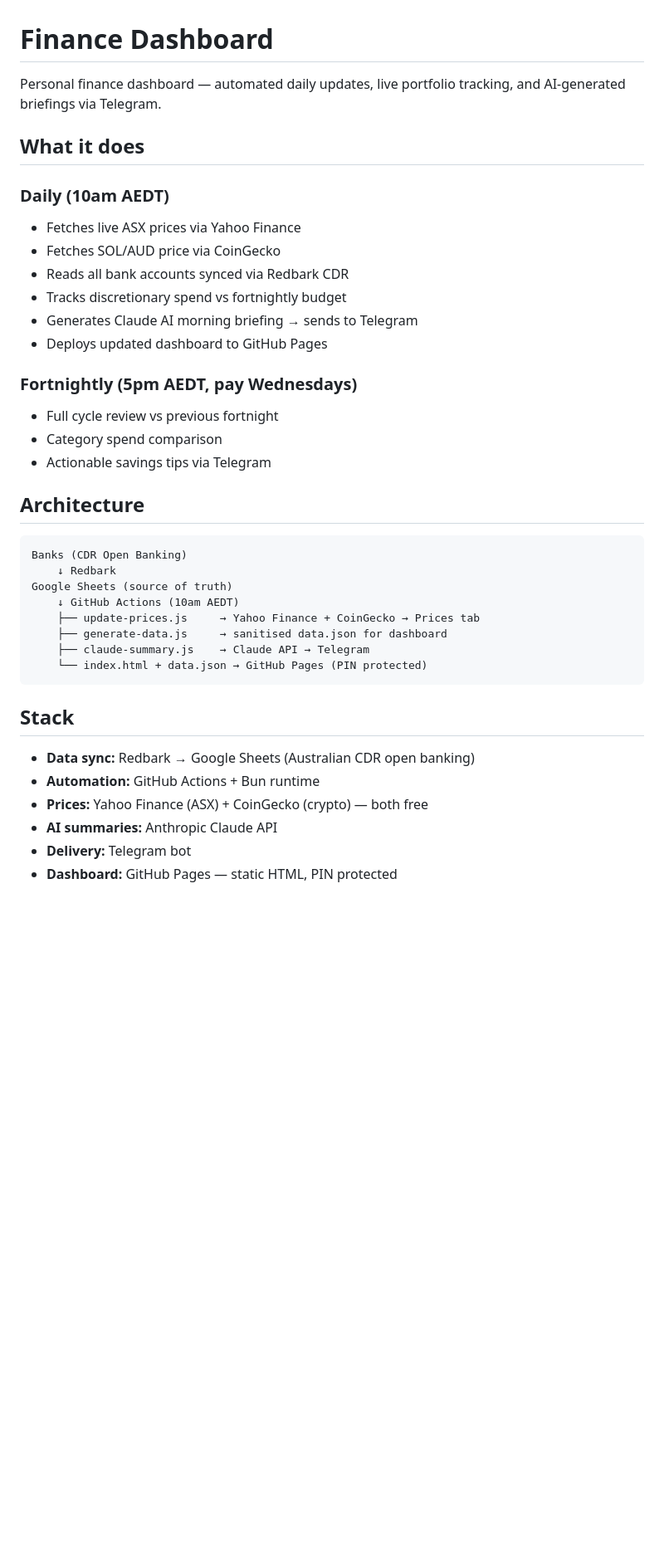
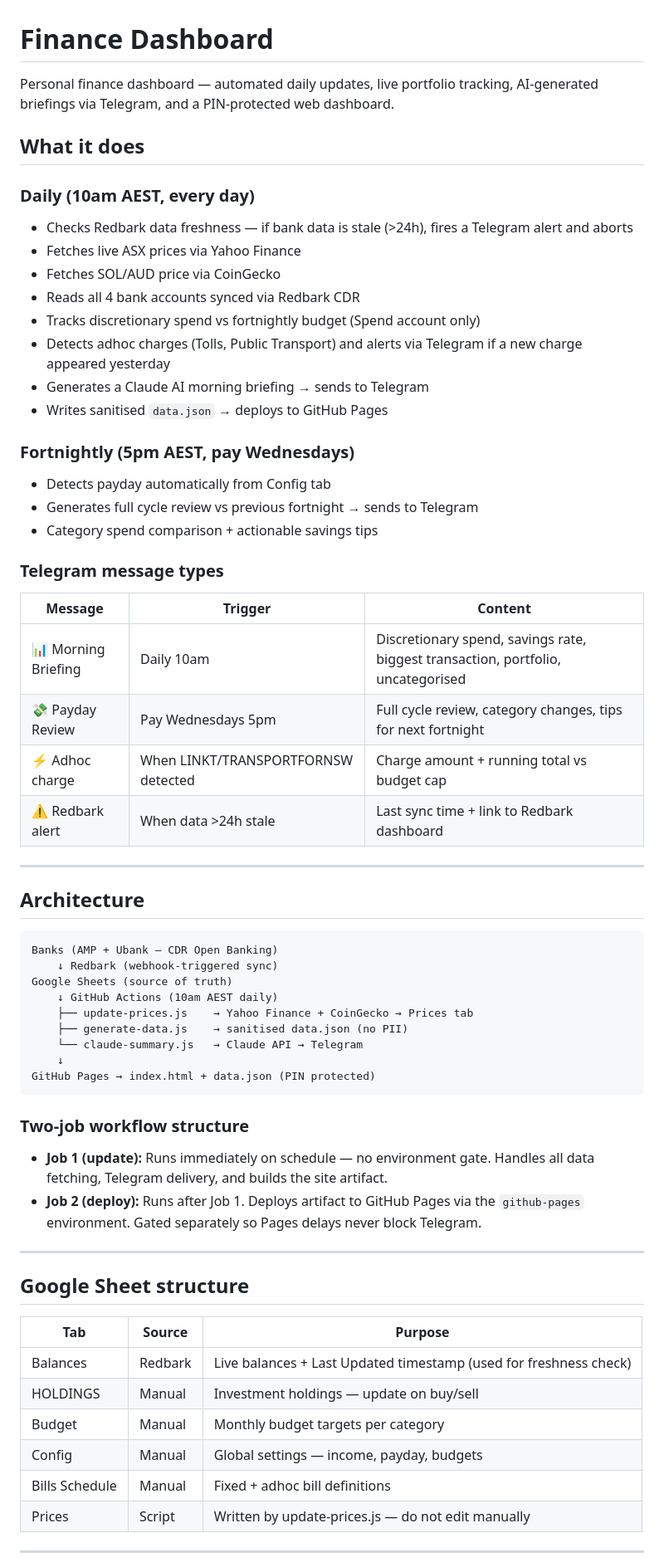
Before and after one commit to meshiie/finance-dashboard, a Markdown page: README.md, the part around one of its changes. Shown at 83% size. GitHub-like rendering; blank space fills up the shorter version.

Commit message:
Update README.md
Update README to v6 — final accurate state

````diff
--- a/README.md
+++ b/README.md
@@ -1,40 +1,64 @@
 # Finance Dashboard
 
-Personal finance dashboard — automated daily updates, live portfolio tracking, and AI-generated briefings via Telegram.
+Personal finance dashboard — automated daily updates, live portfolio tracking, AI-generated briefings via Telegram, and a PIN-protected web dashboard.
 
 ## What it does
 
-### Daily (10am AEDT)
+### Daily (10am AEST, every day)
+- Checks Redbark data freshness — if bank data is stale (>24h), fires a Telegram alert and aborts
 - Fetches live ASX prices via Yahoo Finance
 - Fetches SOL/AUD price via CoinGecko
-- Reads all bank accounts synced via Redbark CDR
-- Tracks discretionary spend vs fortnightly budget
-- Generates Claude AI morning briefing → sends to Telegram
-- Deploys updated dashboard to GitHub Pages
+- Reads all 4 bank accounts synced via Redbark CDR
+- Tracks discretionary spend vs fortnightly budget (Spend account only)
+- Detects adhoc charges (Tolls, Public Transport) and alerts via Telegram if a new charge appeared yesterday
+- Generates a Claude AI morning briefing → sends to Telegram
+- Writes sanitised `data.json` → deploys to GitHub Pages
 
-### Fortnightly (5pm AEDT, pay Wednesdays)
-- Full cycle review vs previous fortnight
-- Category spend comparison
-- Actionable savings tips via Telegram
+### Fortnightly (5pm AEST, pay Wednesdays)
+- Detects payday automatically from Config tab
+- Generates full cycle review vs previous fortnight → sends to Telegram
+- Category spend comparison + actionable savings tips
+
+### Telegram message types
+| Message | Trigger | Content |
+|---|---|---|
+| 📊 Morning Briefing | Daily 10am | Discretionary spend, savings rate, biggest transaction, portfolio, uncategorised |
+| 💸 Payday Review | Pay Wednesdays 5pm | Full cycle review, category changes, tips for next fortnight |
+| ⚡ Adhoc charge | When LINKT/TRANSPORTFORNSW detected | Charge amount + running total vs budget cap |
+| ⚠️ Redbark alert | When data >24h stale | Last sync time + link to Redbark dashboard |
+
+---
 
 ## Architecture
 
 ```
-Banks (CDR Open Banking)
-    ↓ Redbark
+Banks (AMP + Ubank — CDR Open Banking)
+    ↓ Redbark (webhook-triggered sync)
 Google Sheets (source of truth)
-    ↓ GitHub Actions (10am AEDT)
-    ├── update-prices.js     → Yahoo Finance + CoinGecko → Prices tab
-    ├── generate-data.js     → sanitised data.json for dashboard
-    ├── claude-summary.js    → Claude API → Telegram
-    └── index.html + data.json → GitHub Pages (PIN protected)
+    ↓ GitHub Actions (10am AEST daily)
+    ├── update-prices.js    → Yahoo Finance + CoinGecko → Prices tab
+    ├── generate-data.js    → sanitised data.json (no PII)
+    └── claude-summary.js   → Claude API → Telegram
+    ↓
+GitHub Pages → index.html + data.json (PIN protected)
 ```
 
-## Stack
+### Two-job workflow structure
+- **Job 1 (update):** Runs immediately on schedule — no environment gate. Handles all data fetching, Telegram delivery, and builds the site artifact.
+- **Job 2 (deploy):** Runs after Job 1. Deploys artifact to GitHub Pages via the `github-pages` environment. Gated separately so Pages delays never block Telegram.
 
-- **Data sync:** Redbark → Google Sheets (Australian CDR open banking)
-- **Automation:** GitHub Actions + Bun runtime
-- **Prices:** Yahoo Finance (ASX) + CoinGecko (crypto) — both free
-- **AI summaries:** Anthropic Claude API
-- **Delivery:** Telegram bot
-- **Dashboard:** GitHub Pages — static HTML, PIN protected
+---
+
+## Google Sheet structure
+
+| Tab | Source | Purpose |
+|---|---|---|
+| Balances | Redbark | Live balances + Last Updated timestamp (used for freshness check) |
+| HOLDINGS | Manual | Investment holdings — update on buy/sell |
+| Budget | Manual | Monthly budget targets per category |
+| Config | Manual | Global settings — income, payday, budgets |
+| Bills Schedule | Manual | Fixed + adhoc bill definitions |
+| Prices | Script | Written by update-prices.js — do not edit manually |
+
+---
+
````
Also changed, not shown: other parts of README.md (+125 -34 lines).
